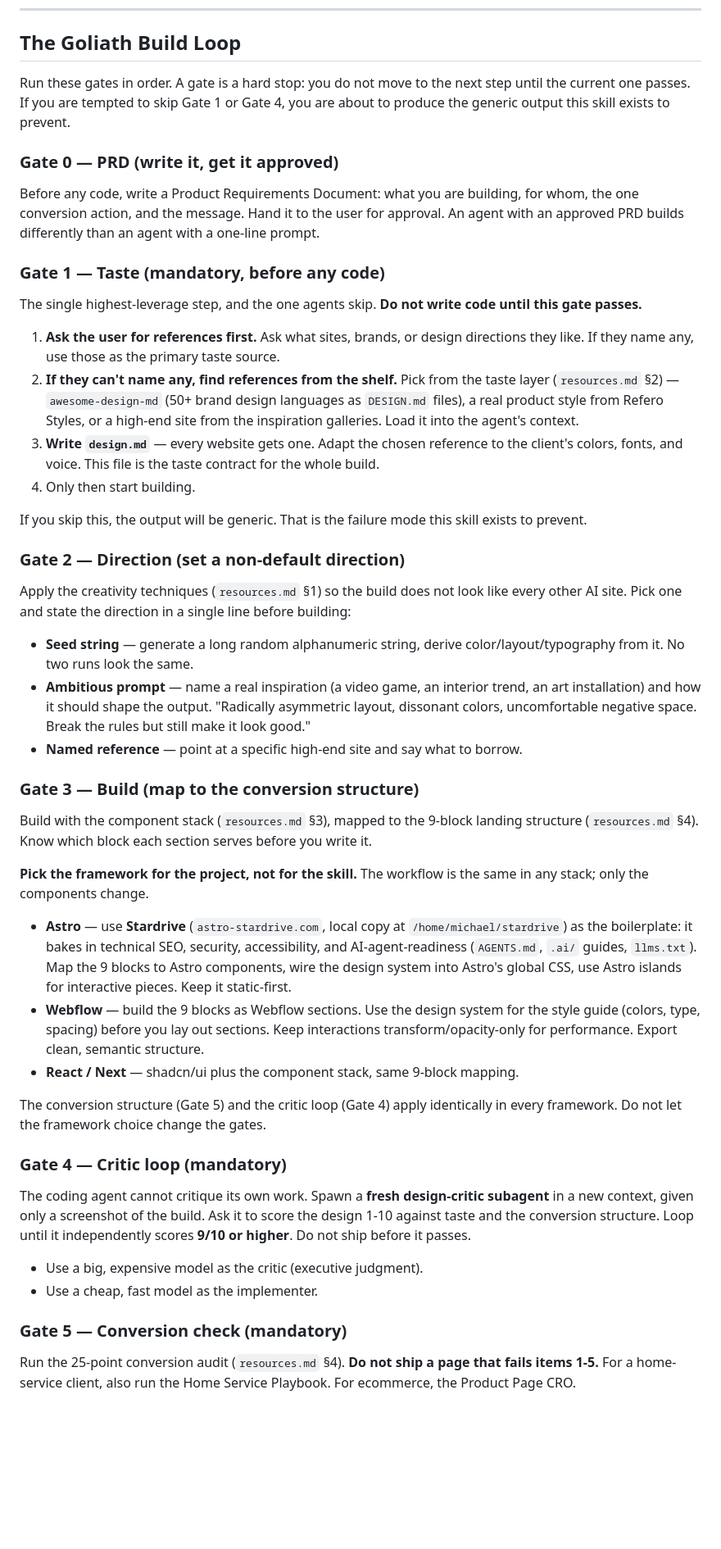
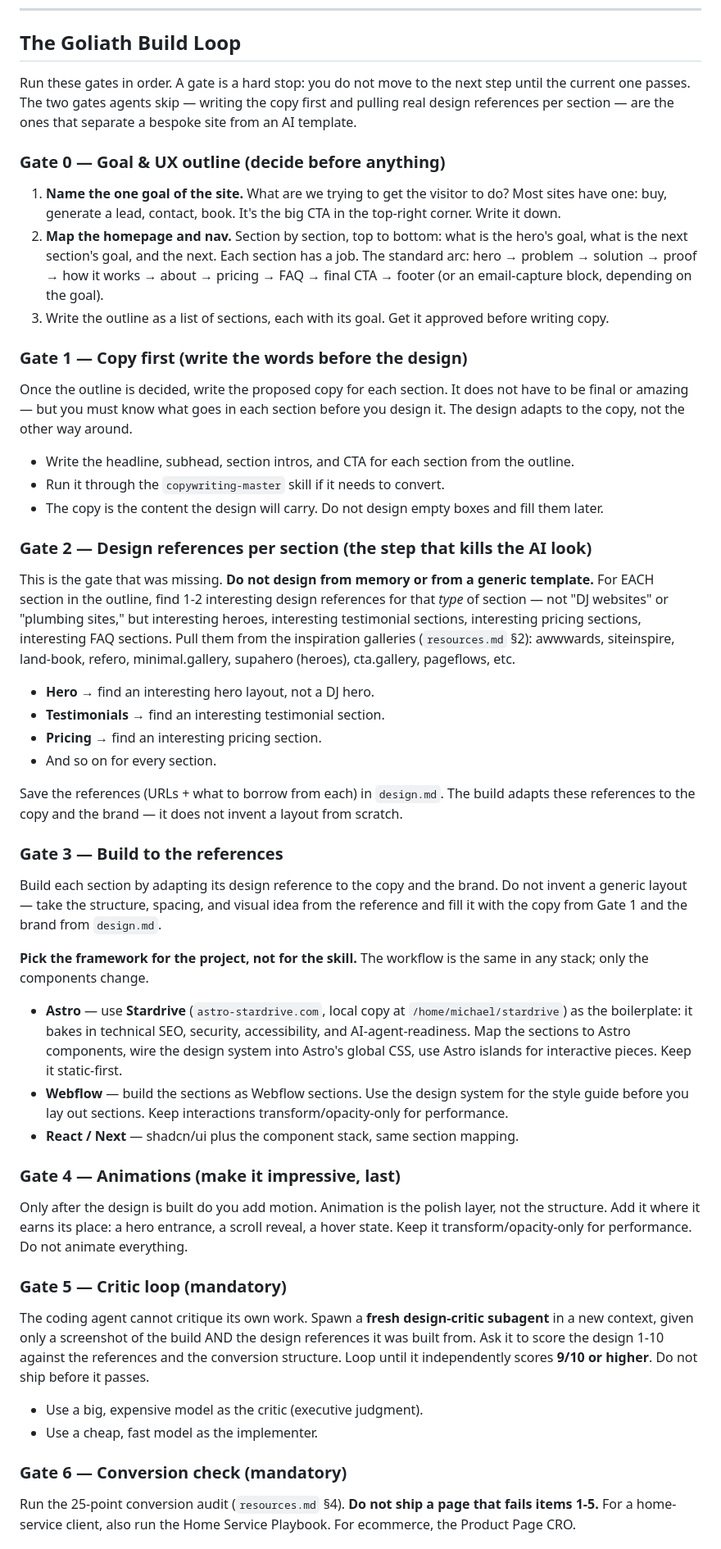
Before and after one commit to GoliathMarketing89/agentic-web-design, a Markdown page: skills/agentic-web-design/SKILL.md, the part around one of its changes. Shown at 82% size. Drawn GitHub-style; blank space fills up the shorter version.

Commit message:
Rework agentic-web-design workflow: goal+UX outline, copy first, per-section design references, build to references, animations last

```diff
--- a/skills/agentic-web-design/SKILL.md
+++ b/skills/agentic-web-design/SKILL.md
@@ -35,51 +35,55 @@ The toolbox lives in [resources.md](resources.md). The loop below is the operati
 
 ## The Goliath Build Loop
 
-Run these gates in order. A gate is a hard stop: you do not move to the next step until the current one passes. If you are tempted to skip Gate 1 or Gate 4, you are about to produce the generic output this skill exists to prevent.
+Run these gates in order. A gate is a hard stop: you do not move to the next step until the current one passes. The two gates agents skip — writing the copy first and pulling real design references per section — are the ones that separate a bespoke site from an AI template.
 
-### Gate 0 — PRD (write it, get it approved)
+### Gate 0 — Goal & UX outline (decide before anything)
 
-Before any code, write a Product Requirements Document: what you are building, for whom, the one conversion action, and the message. Hand it to the user for approval. An agent with an approved PRD builds differently than an agent with a one-line prompt.
+1. **Name the one goal of the site.** What are we trying to get the visitor to do? Most sites have one: buy, generate a lead, contact, book. It's the big CTA in the top-right corner. Write it down.
+2. **Map the homepage and nav.** Section by section, top to bottom: what is the hero's goal, what is the next section's goal, and the next. Each section has a job. The standard arc: hero → problem → solution → proof → how it works → about → pricing → FAQ → final CTA → footer (or an email-capture block, depending on the goal).
+3. Write the outline as a list of sections, each with its goal. Get it approved before writing copy.
 
-### Gate 1 — Taste (mandatory, before any code)
+### Gate 1 — Copy first (write the words before the design)
 
-The single highest-leverage step, and the one agents skip. **Do not write code until this gate passes.**
+Once the outline is decided, write the proposed copy for each section. It does not have to be final or amazing — but you must know what goes in each section before you design it. The design adapts to the copy, not the other way around.
 
-1. **Ask the user for references first.** Ask what sites, brands, or design directions they like. If they name any, use those as the primary taste source.
-2. **If they can't name any, find references from the shelf.** Pick from the taste layer (`resources.md` §2) — `awesome-design-md` (50+ brand design languages as `DESIGN.md` files), a real product style from Refero Styles, or a high-end site from the inspiration galleries. Load it into the agent's context.
-3. **Write `design.md`** — every website gets one. Adapt the chosen reference to the client's colors, fonts, and voice. This file is the taste contract for the whole build.
-4. Only then start building.
+- Write the headline, subhead, section intros, and CTA for each section from the outline.
+- Run it through the `copywriting-master` skill if it needs to convert.
+- The copy is the content the design will carry. Do not design empty boxes and fill them later.
 
-If you skip this, the output will be generic. That is the failure mode this skill exists to prevent.
+### Gate 2 — Design references per section (the step that kills the AI look)
 
-### Gate 2 — Direction (set a non-default direction)
+This is the gate that was missing. **Do not design from memory or from a generic template.** For EACH section in the outline, find 1-2 interesting design references for that *type* of section — not "DJ websites" or "plumbing sites," but interesting heroes, interesting testimonial sections, interesting pricing sections, interesting FAQ sections. Pull them from the inspiration galleries (`resources.md` §2): awwwards, siteinspire, land-book, refero, minimal.gallery, supahero (heroes), cta.gallery, pageflows, etc.
 
-Apply the creativity techniques (`resources.md` §1) so the build does not look like every other AI site. Pick one and state the direction in a single line before building:
+- **Hero** → find an interesting hero layout, not a DJ hero.
+- **Testimonials** → find an interesting testimonial section.
+- **Pricing** → find an interesting pricing section.
+- And so on for every section.
 
-- **Seed string** — generate a long random alphanumeric string, derive color/layout/typography from it. No two runs look the same.
-- **Ambitious prompt** — name a real inspiration (a video game, an interior trend, an art installation) and how it should shape the output. "Radically asymmetric layout, dissonant colors, uncomfortable negative space. Break the rules but still make it look good."
-- **Named reference** — point at a specific high-end site and say what to borrow.
+Save the references (URLs + what to borrow from each) in `design.md`. The build adapts these references to the copy and the brand — it does not invent a layout from scratch.
 
-### Gate 3 — Build (map to the conversion structure)
+### Gate 3 — Build to the references
 
-Build with the component stack (`resources.md` §3), mapped to the 9-block landing structure (`resources.md` §4). Know which block each section serves before you write it.
+Build each section by adapting its design reference to the copy and the brand. Do not invent a generic layout — take the structure, spacing, and visual idea from the reference and fill it with the copy from Gate 1 and the brand from `design.md`.
 
 **Pick the framework for the project, not for the skill.** The workflow is the same in any stack; only the components change.
 
-- **Astro** — use **Stardrive** (`astro-stardrive.com`, local copy at `/home/michael/stardrive`) as the boilerplate: it bakes in technical SEO, security, accessibility, and AI-agent-readiness (`AGENTS.md`, `.ai/` guides, `llms.txt`). Map the 9 blocks to Astro components, wire the design system into Astro's global CSS, use Astro islands for interactive pieces. Keep it static-first.
-- **Webflow** — build the 9 blocks as Webflow sections. Use the design system for the style guide (colors, type, spacing) before you lay out sections. Keep interactions transform/opacity-only for performance. Export clean, semantic structure.
-- **React / Next** — shadcn/ui plus the component stack, same 9-block mapping.
+- **Astro** — use **Stardrive** (`astro-stardrive.com`, local copy at `/home/michael/stardrive`) as the boilerplate: it bakes in technical SEO, security, accessibility, and AI-agent-readiness. Map the sections to Astro components, wire the design system into Astro's global CSS, use Astro islands for interactive pieces. Keep it static-first.
+- **Webflow** — build the sections as Webflow sections. Use the design system for the style guide before you lay out sections. Keep interactions transform/opacity-only for performance.
+- **React / Next** — shadcn/ui plus the component stack, same section mapping.
 
-The conversion structure (Gate 5) and the critic loop (Gate 4) apply identically in every framework. Do not let the framework choice change the gates.
+### Gate 4 — Animations (make it impressive, last)
 
-### Gate 4 — Critic loop (mandatory)
+Only after the design is built do you add motion. Animation is the polish layer, not the structure. Add it where it earns its place: a hero entrance, a scroll reveal, a hover state. Keep it transform/opacity-only for performance. Do not animate everything.
 
-The coding agent cannot critique its own work. Spawn a **fresh design-critic subagent** in a new context, given only a screenshot of the build. Ask it to score the design 1-10 against taste and the conversion structure. Loop until it independently scores **9/10 or higher**. Do not ship before it passes.
+### Gate 5 — Critic loop (mandatory)
+
+The coding agent cannot critique its own work. Spawn a **fresh design-critic subagent** in a new context, given only a screenshot of the build AND the design references it was built from. Ask it to score the design 1-10 against the references and the conversion structure. Loop until it independently scores **9/10 or higher**. Do not ship before it passes.
 
 - Use a big, expensive model as the critic (executive judgment).
 - Use a cheap, fast model as the implementer.
 
-### Gate 5 — Conversion check (mandatory)
+### Gate 6 — Conversion check (mandatory)
 
 Run the 25-point conversion audit (`resources.md` §4). **Do not ship a page that fails items 1-5.** For a home-service client, also run the Home Service Playbook. For ecommerce, the Product Page CRO.
 
```
Also changed, not shown: other parts of skills/agentic-web-design/SKILL.md (+10 -12 lines).
